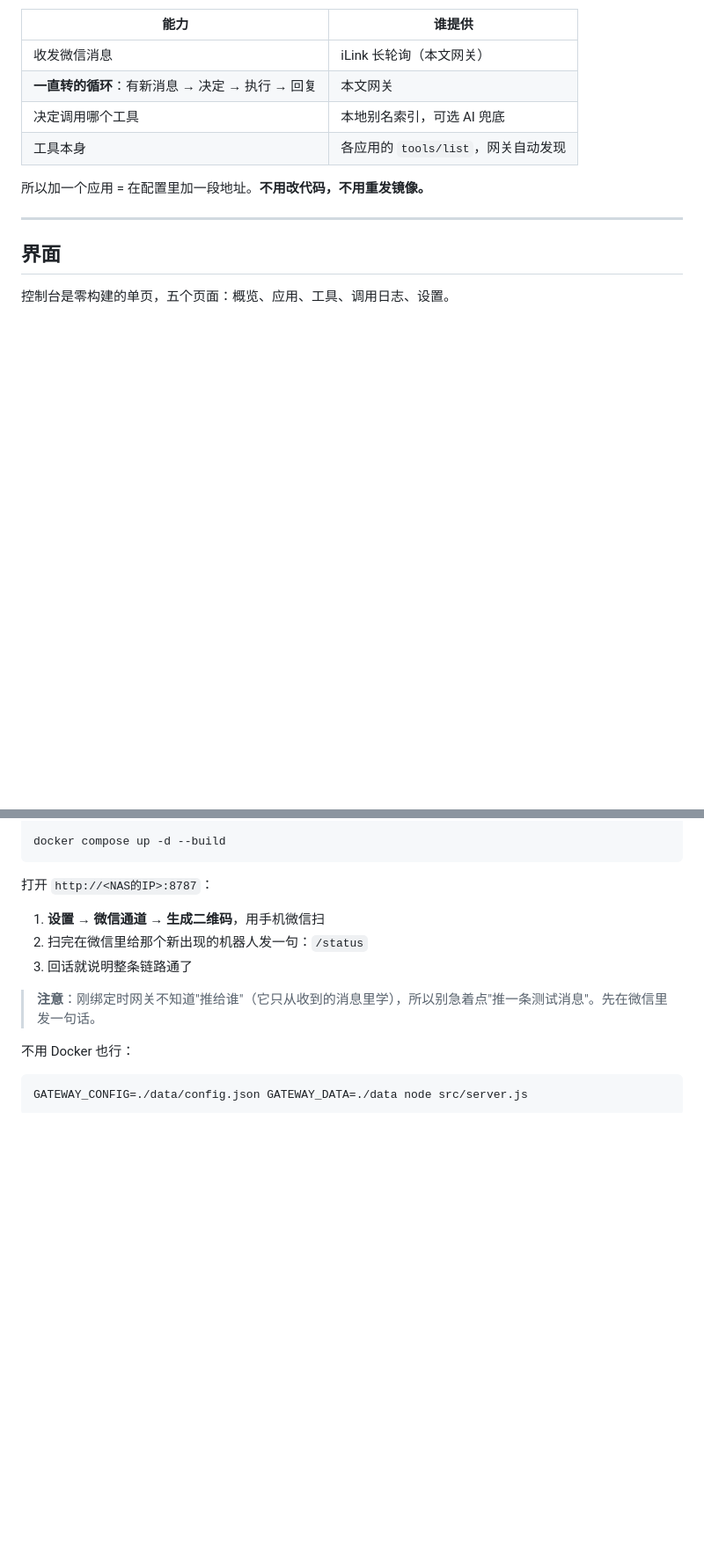
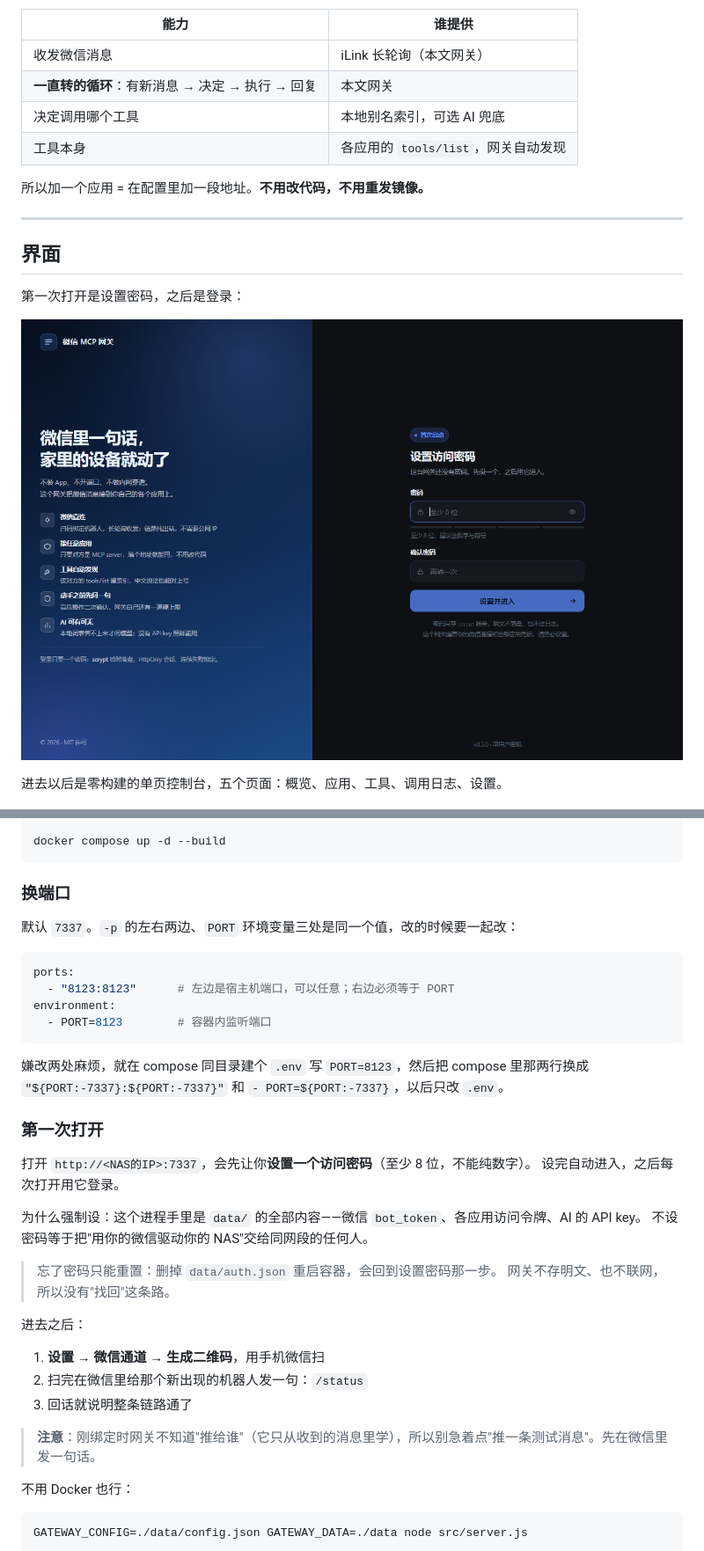
Before and after one commit to aaron2024S/wx-mcp-gateway, a Markdown page: README.md, 2 parts joined by grey strips. Shown at 88% size. Drawn GitHub-style; pictures changed too: docs/07-login.png (added); blank space fills up the shorter version.

````diff
--- a/README.md
+++ b/README.md
@@ -32,7 +32,11 @@
 
 ## 界面
 
-控制台是零构建的单页，五个页面：概览、应用、工具、调用日志、设置。
+第一次打开是设置密码，之后是登录：
+
+![登录](docs/07-login.png)
+
+进去以后是零构建的单页控制台，五个页面：概览、应用、工具、调用日志、设置。
 
 ![概览](docs/01-overview.png)
 
@@ -74,7 +79,32 @@ cp config.example.json data/config.json
 docker compose up -d --build
 ```
 
-打开 `http://<NAS的IP>:8787`：
+### 换端口
+
+默认 `7337`。`-p` 的左右两边、`PORT` 环境变量三处是同一个值，改的时候要一起改：
+
+```yaml
+ports:
+  - "8123:8123"      # 左边是宿主机端口，可以任意；右边必须等于 PORT
+environment:
+  - PORT=8123        # 容器内监听端口
+```
+
+嫌改两处麻烦，就在 compose 同目录建个 `.env` 写 `PORT=8123`，然后把 compose 里那两行换成
+`"${PORT:-7337}:${PORT:-7337}"` 和 `- PORT=${PORT:-7337}`，以后只改 `.env`。
+
+### 第一次打开
+
+打开 `http://<NAS的IP>:7337`，会先让你**设置一个访问密码**（至少 8 位，不能纯数字）。
+设完自动进入，之后每次打开用它登录。
+
+为什么强制设：这个进程手里是 `data/` 的全部内容——微信 `bot_token`、各应用访问令牌、AI 的 API key。
+不设密码等于把"用你的微信驱动你的 NAS"交给同网段的任何人。
+
+> 忘了密码只能重置：删掉 `data/auth.json` 重启容器，会回到设置密码那一步。
+> 网关不存明文、也不联网，所以没有"找回"这条路。
+
+进去之后：
 
 1. **设置 → 微信通道 → 生成二维码**，用手机微信扫
 2. 扫完在微信里给那个新出现的机器人发一句：`/status`
````
Also changed, not shown: other parts of README.md (+12 -5 lines), 12 other files.
